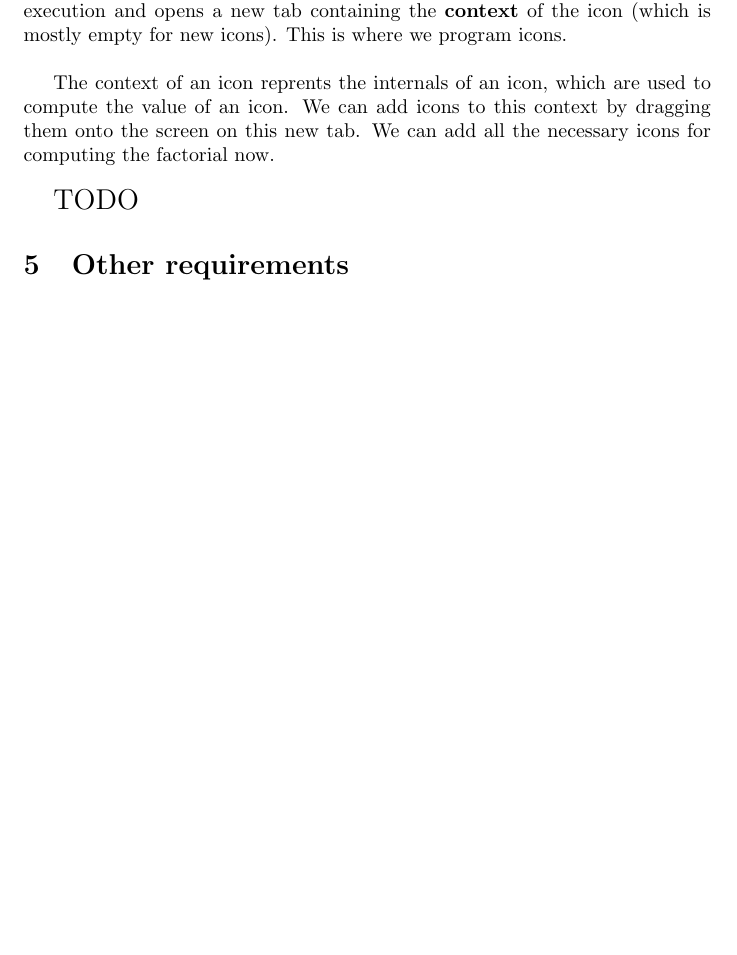
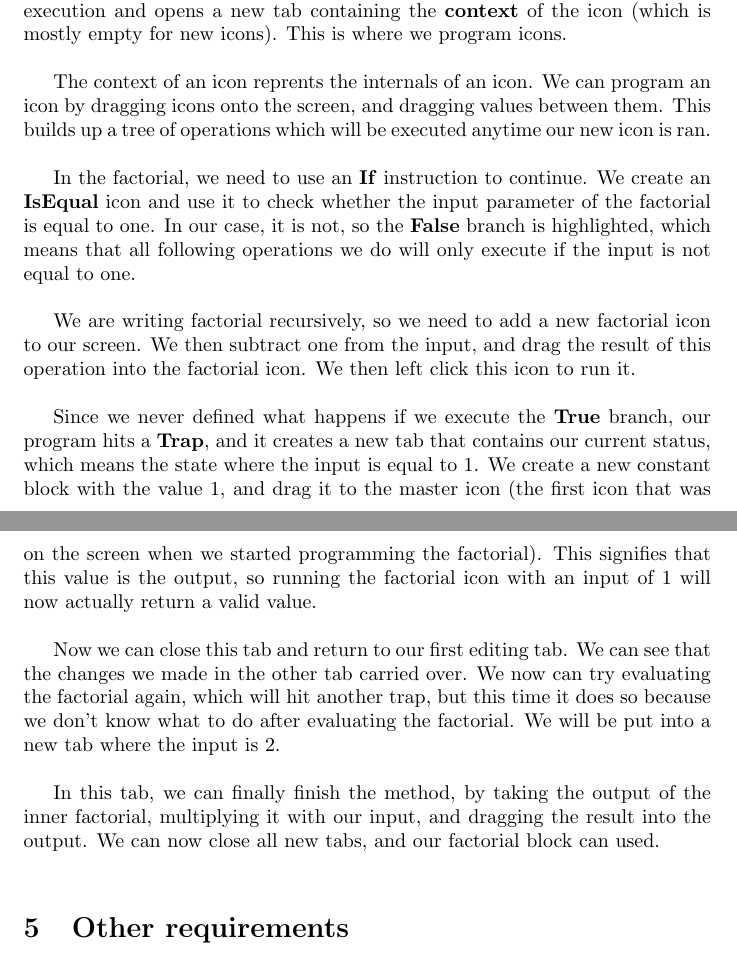
Before and after one commit to A-Habusta/Pygmalion-Like-Reimplementation, a LaTeX document (doc/specification.tex): part of page 4 of 4 before the commit and two parts of pages 4 and 5 of 5 after it, the two joined at a grey line, cut so that both start at the same text, the shorter picture padded with empty space. Compiled offline with pdfLaTeX.

Commit message:
Get closer to first version of specification

```diff
--- a/doc/specification.tex
+++ b/doc/specification.tex
@@ -95,14 +126,33 @@
         containing the \textbf{context} of the icon (which is mostly empty for new icons). This is where we program
         icons. \\
 
-        The context of an icon reprents the internals of an icon, which are used to compute the value of an icon. We
-        can add icons to this context by dragging them onto the screen on this new tab. We can add all the necessary
-        icons for computing the factorial now.\\
+        The context of an icon reprents the internals of an icon. We can program an icon by dragging icons onto the
+        screen, and dragging values between them. This builds up a tree of operations which will be executed anytime
+        our new icon is ran.\\
 
-        \Large TODO \normalsize
+        In the factorial, we need to use an \textbf{If} instruction to continue. We create an \textbf{IsEqual} icon and
+        use it to check whether the input parameter of the factorial is equal to one. In our case, it is not, so the
+        \textbf{False} branch is highlighted, which means that all following operations we do will only execute if the
+        input is not equal to one.\\
 
+        We are writing factorial recursively, so we need to add a new factorial icon to our screen. We then subtract
+        one from the input, and drag the result of this operation into the factorial icon. We then left click this icon
+        to run it.\\
 
+        Since we never defined what happens if we execute the \textbf{True} branch, our program hits a \textbf{Trap},
+        and it creates a new tab that contains our current status, which means the state where the input is equal to 1.
+        We create a new constant block with the value 1, and drag it to the master icon (the first icon that was on
+        the screen when we started programming the factorial). This signifies that this value is the output, so running
+        the factorial icon with an input of 1 will now actually return a valid value.\\
 
+        Now we can close this tab and return to our first editing tab. We can see that the changes we made in the other
+        tab carried over. We now can try evaluating the factorial again, which will hit another trap, but this time it
+        does so because we don't know what to do after evaluating the factorial. We will be put into a new tab where
+        the input is 2.\\
+
+        In this tab, we can finally finish the method, by taking the output of the inner factorial, multiplying it with
+        our input, and dragging the result into the output. We can now close all new tabs, and our factorial block can
+        used.\\
 
     \section{Other requirements}
         Because of the fact that this project is a proof of concept, there are not many requirements placed
```
Also changed, not shown: doc/specification.tex (43 more changed lines).
